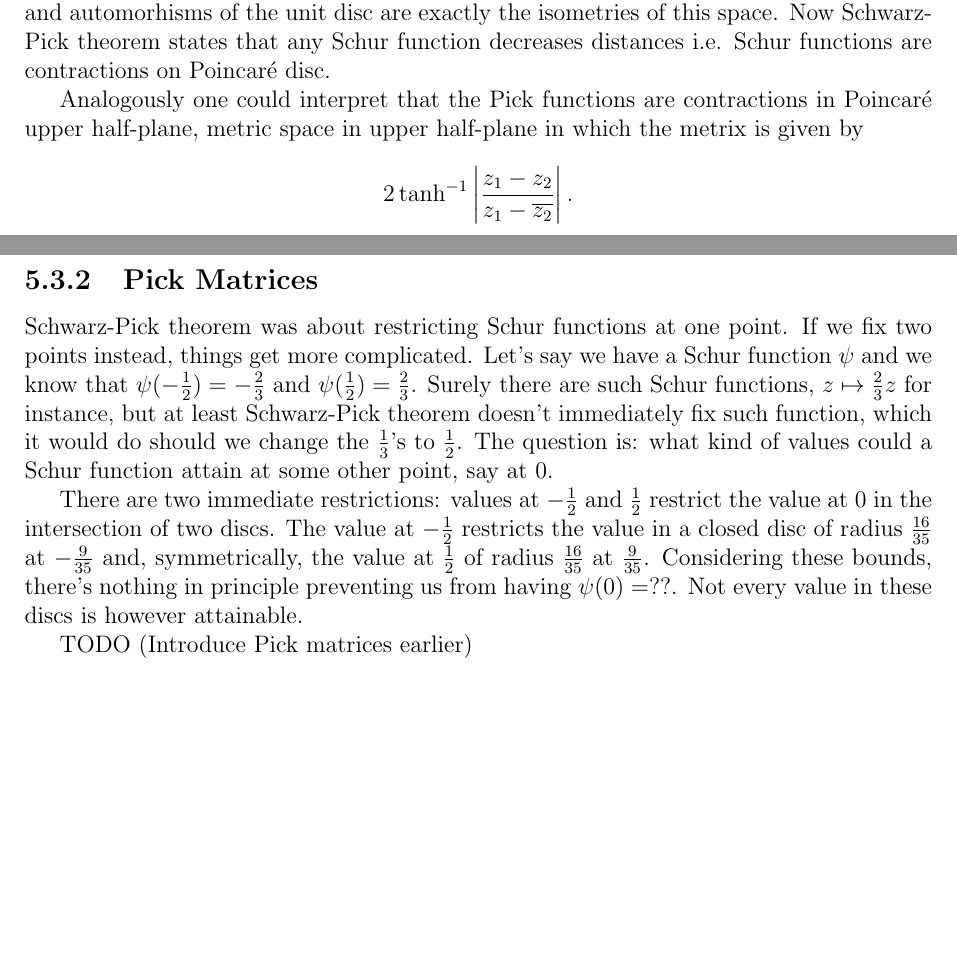
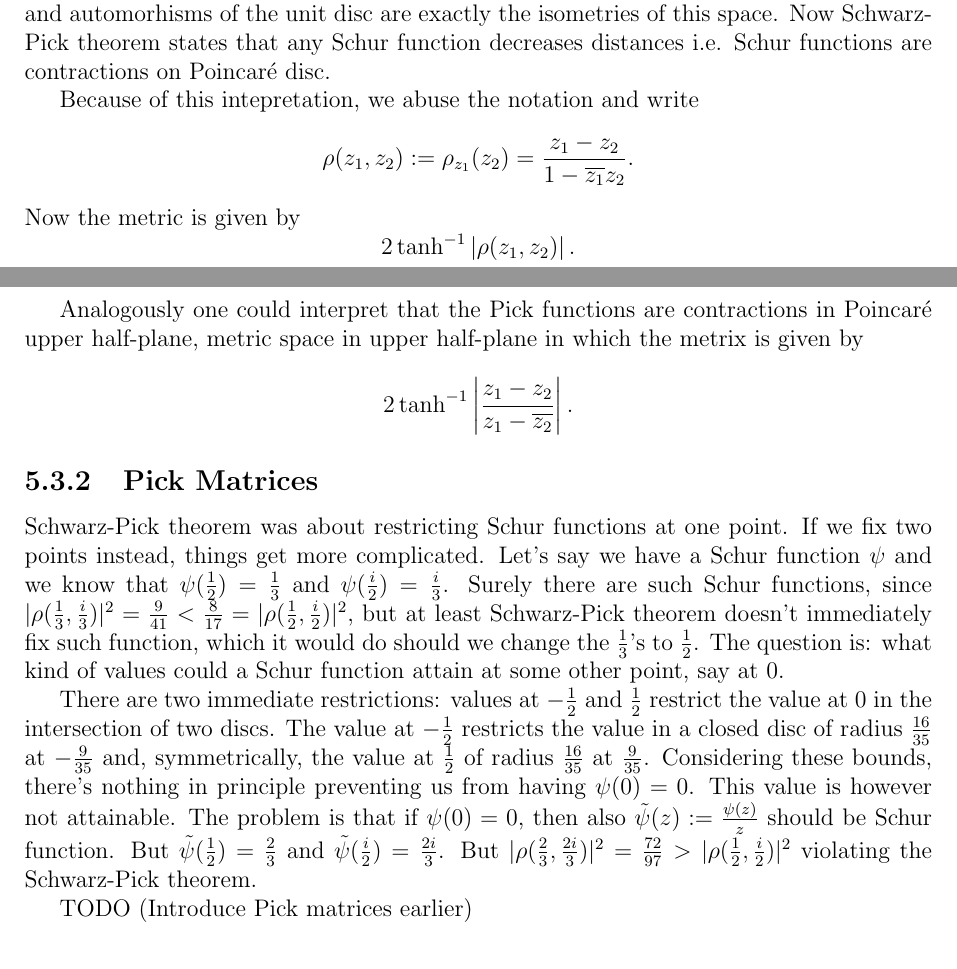
Before and after one commit to gtrrebel/gradu, a LaTeX document (gradu_main.tex, which reads chapters/pick_functions.tex): two parts of pages 47 and 48 of 59, joined at a grey line, cut so that both start at the same text, the shorter picture padded with empty space. Compiled offline with pdfLaTeX.

Commit message:
pick function changes

```diff
--- a/chapters/pick_functions.tex
+++ b/chapters/pick_functions.tex
@@ -149,6 +149,15 @@ There's really nice interpretation for the Schwarz-Pick theorem. The unit disc $
 \]
 This is space is called Poincaré disc. One may check that the previous is indeed a metric, and automorhisms of the unit disc are exactly the isometries of this space. Now Schwarz-Pick theorem states that any Schur function decreases distances i.e. Schur functions are contractions on Poincaré disc.
 
+Because of this intepretation, we abuse the notation and write
+\[
+	\rho(z_{1}, z_{2}) := \rho_{z_{1}}(z_{2}) = \frac{z_{1} - z_{2}}{1 - \overline{z_{1}} z_{2}}.
+\]
+Now the metric is given by
+\[
+	2 \tanh^{-1} \left|\rho(z_{1}, z_{2})\right|.
+\]
+
 Analogously one could interpret that the Pick functions are contractions in Poincaré upper half-plane, metric space in upper half-plane in which the metrix is given by
 \[
 	2 \tanh^{-1}\left|\frac{z_{1} - z_{2}}{z_{1} - \overline{z_{2}}}\right|.
@@ -156,9 +165,9 @@ Analogously one could interpret that the Pick functions are contractions in Poin
 
 \subsection{Pick Matrices}
 
-Schwarz-Pick theorem was about restricting Schur functions at one point. If we fix two points instead, things get more complicated. Let's say we have a Schur function $\psi$ and we know that $\psi(-\frac{1}{2}) = -\frac{2}{3}$ and $\psi(\frac{1}{2}) = \frac{2}{3}$. Surely there are such Schur functions, $z \mapsto \frac{2}{3}z$ for instance, but at least Schwarz-Pick theorem doesn't immediately fix such function, which it would do should we change the $\frac{1}{3}$'s to $\frac{1}{2}$. The question is: what kind of values could a Schur function attain at some other point, say at $0$.
+Schwarz-Pick theorem was about restricting Schur functions at one point. If we fix two points instead, things get more complicated. Let's say we have a Schur function $\psi$ and we know that $\psi(\frac{1}{2}) = \frac{1}{3}$ and $\psi(\frac{i}{2}) = \frac{i}{3}$. Surely there are such Schur functions, since $|\rho(\frac{1}{3}, \frac{i}{3})|^{2} = \frac{9}{41} < \frac{8}{17} = |\rho(\frac{1}{2}, \frac{i}{2})|^{2}$, but at least Schwarz-Pick theorem doesn't immediately fix such function, which it would do should we change the $\frac{1}{3}$'s to $\frac{1}{2}$. The question is: what kind of values could a Schur function attain at some other point, say at $0$.
 
-There are two immediate restrictions: values at $-\frac{1}{2}$ and $\frac{1}{2}$ restrict the value at $0$ in the intersection of two discs. The value at $-\frac{1}{2}$ restricts the value in a closed disc of radius $\frac{16}{35}$ at $-\frac{9}{35}$ and, symmetrically, the value at $\frac{1}{2}$ of radius $\frac{16}{35}$ at $\frac{9}{35}$. Considering these bounds, there's nothing in principle preventing us from having $\psi(0) = ??$. Not every value in these discs is however attainable.
+There are two immediate restrictions: values at $-\frac{1}{2}$ and $\frac{1}{2}$ restrict the value at $0$ in the intersection of two discs. The value at $-\frac{1}{2}$ restricts the value in a closed disc of radius $\frac{16}{35}$ at $-\frac{9}{35}$ and, symmetrically, the value at $\frac{1}{2}$ of radius $\frac{16}{35}$ at $\frac{9}{35}$. Considering these bounds, there's nothing in principle preventing us from having $\psi(0) = 0$. This value is however not attainable. The problem is that if $\psi(0) = 0$, then also $\tilde{\psi}(z) := \frac{\psi(z)}{z}$ should be Schur function. But $\tilde{\psi}(\frac{1}{2}) = \frac{2}{3}$ and $\tilde{\psi}(\frac{i}{2}) = \frac{2 i}{3}$. But $|\rho(\frac{2}{3}, \frac{2i}{3})|^{2} = \frac{72}{97} > |\rho(\frac{1}{2}, \frac{i}{2})|^{2}$ violating the Schwarz-Pick theorem.
 
 TODO (Introduce Pick matrices earlier)
 
```
Also changed, not shown: chapters/positive_matrices.tex (+1 -1 lines), gradu_main.pdf, chapters/pick_functions.tex (4 more changed lines).
